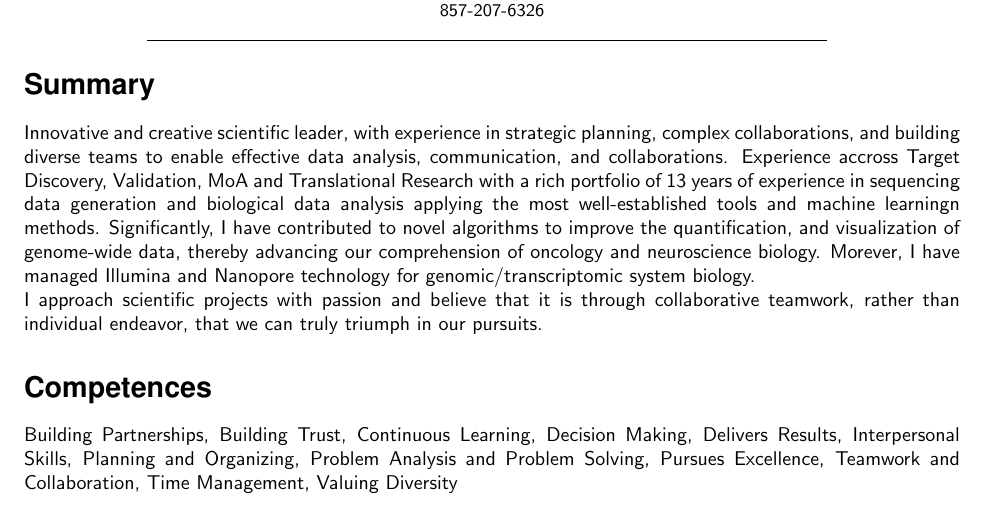
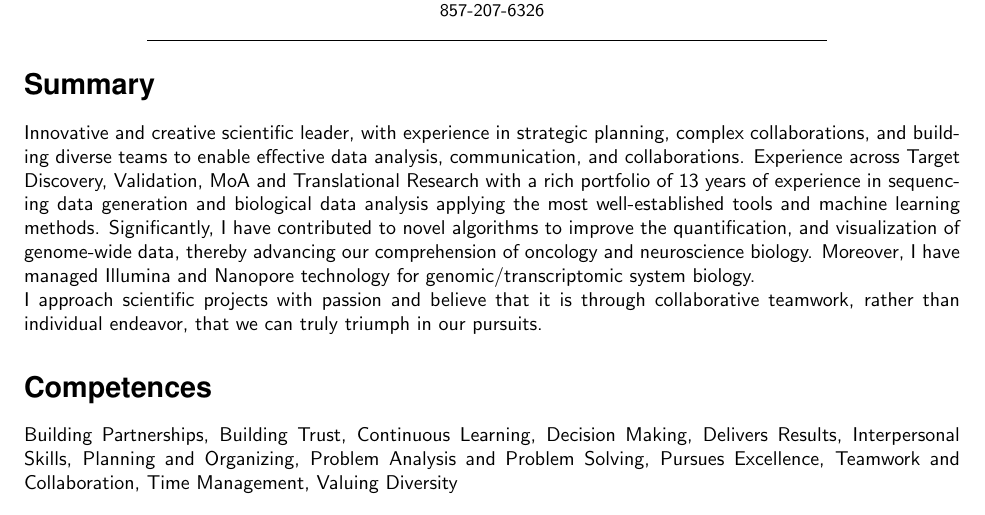
Before and after one commit to lpantano/mycv, a LaTeX CV (lpantano-cv.tex, which reads main.tex): part of page 1 of 11, cut so that both start at the same text. Compiled offline with pdfLaTeX.

Commit message:
fix typos

```diff
--- a/main.tex
+++ b/main.tex
@@ -1,11 +1,9 @@
 \hypertarget{summary}{%
 \section{Summary}\label{summary}}
 
-Innovative and creative scientific leader, with experience in strategic planning, complex collaborations, and building diverse teams to enable effective data analysis, communication, and collaborations. Experience accross Target Discovery, Validation, MoA and Translational Research with a rich portfolio of 13 years of experience in sequencing data generation and biological data analysis applying the most well-established tools and machine learningn methods.
-Significantly, I have contributed to novel algorithms to improve the quantification, and visualization of genome-wide data, thereby advancing our comprehension of oncology and neuroscience biology. Morever, I have managed Illumina and Nanopore technology for genomic/transcriptomic system biology.
+Innovative and creative scientific leader, with experience in strategic planning, complex collaborations, and building diverse teams to enable effective data analysis, communication, and collaborations. Experience across Target Discovery, Validation, MoA and Translational Research with a rich portfolio of 13 years of experience in sequencing data generation and biological data analysis applying the most well-established tools and machine learning methods. Significantly, I have contributed to novel algorithms to improve the quantification, and visualization of genome-wide data, thereby advancing our comprehension of oncology and neuroscience biology. Moreover, I have managed Illumina and Nanopore technology for genomic/transcriptomic system biology.
 
 I approach scientific projects with passion and believe that it is through collaborative teamwork, rather than individual endeavor, that we can truly triumph in our pursuits.
-
 \hypertarget{competences}{%
 \section{Competences}\label{competences}}
 
```
